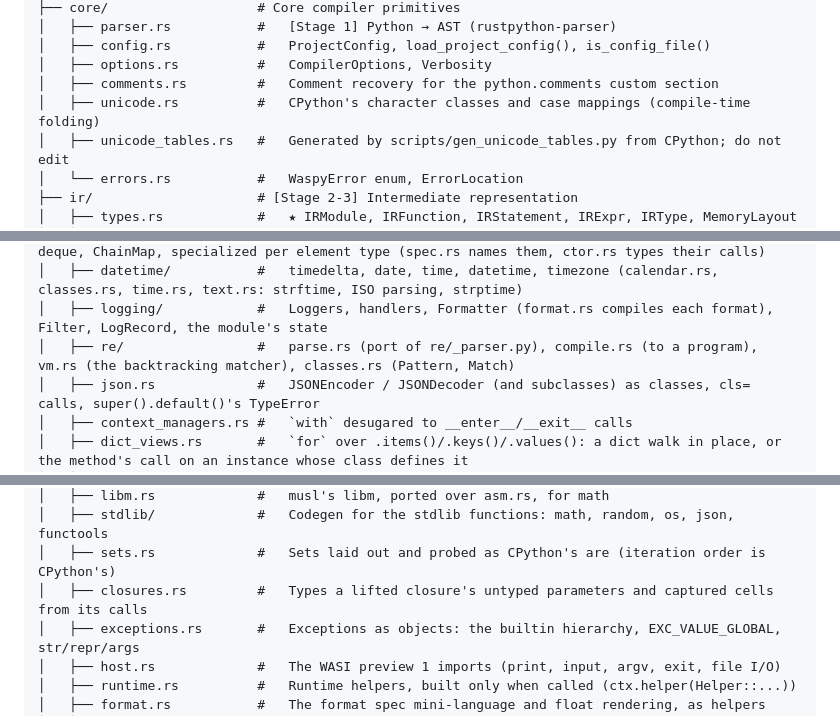
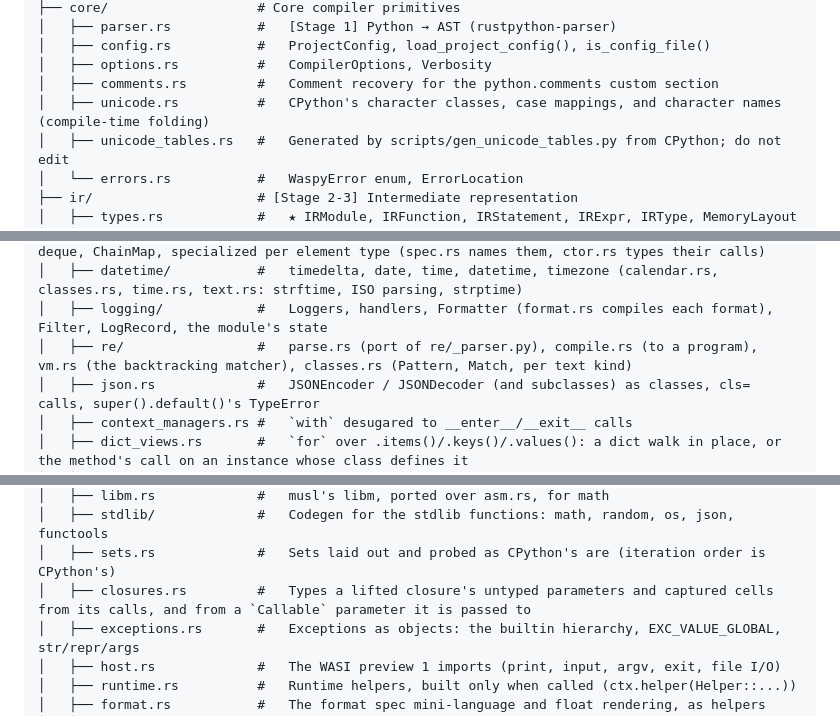
Before and after one commit to anistark/waspy, a Markdown page: AGENTS.md, 3 parts joined by grey strips. Drawn GitHub-style.

Commit message:
docs(agents): cover bytes re classes, `NEXT_FN`, and `Callable` lambda typing

```diff
--- a/AGENTS.md
+++ b/AGENTS.md
@@ -147,7 +147,7 @@ src/
 │   ├── config.rs           #   ProjectConfig, load_project_config(), is_config_file()
 │   ├── options.rs          #   CompilerOptions, Verbosity
 │   ├── comments.rs         #   Comment recovery for the python.comments custom section
-│   ├── unicode.rs          #   CPython's character classes and case mappings (compile-time folding)
+│   ├── unicode.rs          #   CPython's character classes, case mappings, and character names (compile-time folding)
 │   ├── unicode_tables.rs   #   Generated by scripts/gen_unicode_tables.py from CPython; do not edit
 │   └── errors.rs           #   WaspyError enum, ErrorLocation
 ├── ir/                     # [Stage 2-3] Intermediate representation
@@ -164,7 +164,7 @@ src/
 │   ├── collections/        #   namedtuple / NamedTuple, Counter, defaultdict, OrderedDict, deque, ChainMap, specialized per element type (spec.rs names them, ctor.rs types their calls)
 │   ├── datetime/           #   timedelta, date, time, datetime, timezone (calendar.rs, classes.rs, time.rs, text.rs: strftime, ISO parsing, strptime)
 │   ├── logging/            #   Loggers, handlers, Formatter (format.rs compiles each format), Filter, LogRecord, the module's state
-│   ├── re/                 #   parse.rs (port of re/_parser.py), compile.rs (to a program), vm.rs (the backtracking matcher), classes.rs (Pattern, Match)
+│   ├── re/                 #   parse.rs (port of re/_parser.py), compile.rs (to a program), vm.rs (the backtracking matcher), classes.rs (Pattern, Match, per text kind)
 │   ├── json.rs             #   JSONEncoder / JSONDecoder (and subclasses) as classes, cls= calls, super().default()'s TypeError
 │   ├── context_managers.rs #   `with` desugared to __enter__/__exit__ calls
 │   ├── dict_views.rs       #   `for` over .items()/.keys()/.values(): a dict walk in place, or the method's call on an instance whose class defines it
@@ -181,7 +181,7 @@ src/
 │   ├── libm.rs             #   musl's libm, ported over asm.rs, for math
 │   ├── stdlib/             #   Codegen for the stdlib functions: math, random, os, json, functools
 │   ├── sets.rs             #   Sets laid out and probed as CPython's are (iteration order is CPython's)
-│   ├── closures.rs         #   Types a lifted closure's untyped parameters and captured cells from its calls
+│   ├── closures.rs         #   Types a lifted closure's untyped parameters and captured cells from its calls, and from a `Callable` parameter it is passed to
 │   ├── exceptions.rs       #   Exceptions as objects: the builtin hierarchy, EXC_VALUE_GLOBAL, str/repr/args
 │   ├── host.rs             #   The WASI preview 1 imports (print, input, argv, exit, file I/O)
 │   ├── runtime.rs          #   Runtime helpers, built only when called (ctx.helper(Helper::...))
```
Also changed, not shown: other parts of AGENTS.md (+4 -2 lines).
